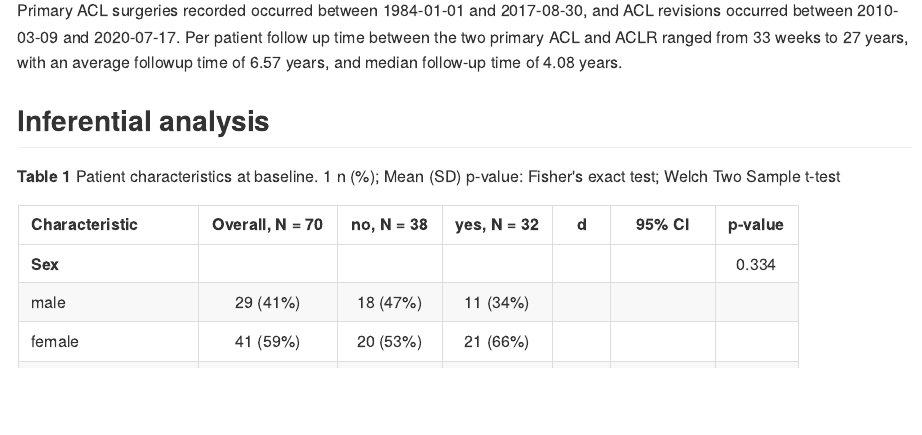
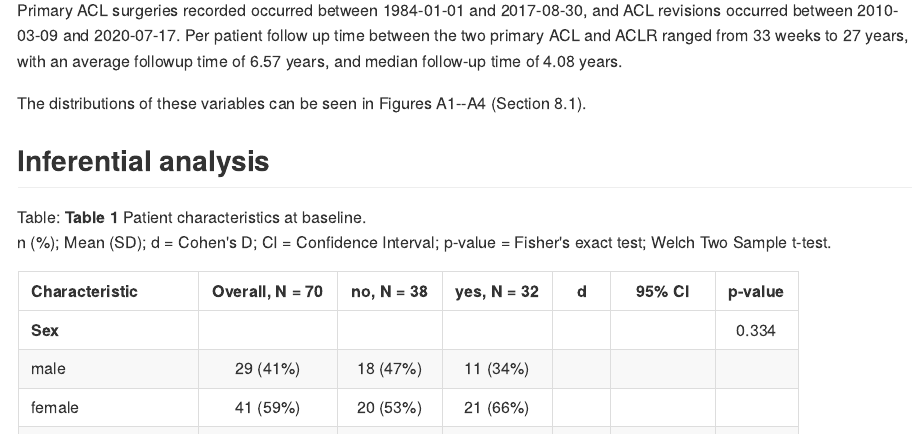
Before and after one commit to philsf-biostat/SAR-2021-004-TV, an R Markdown document (report/SAR-2021-004-TV-v01.Rmd): the page in a window 1100 px wide, from 2560 px down before the commit and from 2590 px down after it, so that both start at the same text. The pictures show the output file report/SAR-2021-004-TV-v01.md that the author committed with the source, drawn offline in the style of GitHub.

Commit message:
table legend fixed (now with cohen d)

````diff
--- a/report/SAR-2021-004-TV-v01.Rmd
+++ b/report/SAR-2021-004-TV-v01.Rmd
@@ -162,11 +163,15 @@ Patients had BMI values ranging from 19 to 40 kg/m2 with average BMI of 26.6 kg/
 Primary ACL surgeries recorded occurred between 1984-01-01 and 2017-08-30, and ACL revisions occurred between 2010-03-09 and 2020-07-17.
 Per patient follow up time between the two primary ACL and ACLR ranged from 33 weeks to 27 years, with an average followup time of 6.57 years, and median follow-up time of 4.08 years.
 
+The distributions of these variables can be seen in Figures A1--A4 (Section 8.1).
+
 ## Inferential analysis
 
-**Table 1** Patient characteristics at baseline.
-1 n (%); Mean (SD)
-p-value: Fisher's exact test; Welch Two Sample t-test
+Table: **Table 1** Patient characteristics at baseline.
+n (%); Mean (SD);
+d = Cohen's D;
+CI = Confidence Interval;
+p-value = Fisher's exact test; Welch Two Sample t-test.
 
 ```{r inf_baseline}
 inf_baseline %>% as_kable(align = "lcccccc")
````
Also changed, not shown: report/SAR-2021-004-TV-v01.md, report/SAR-2021-004-TV-v01.Rmd (1 more changed lines).
